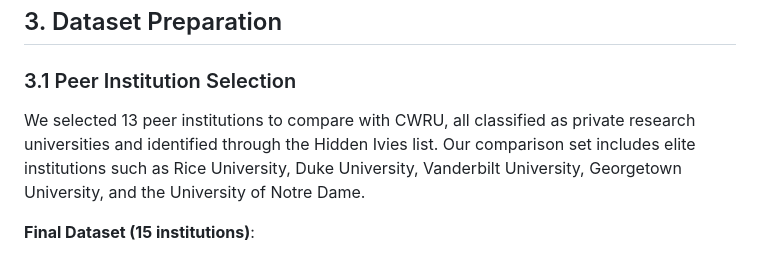
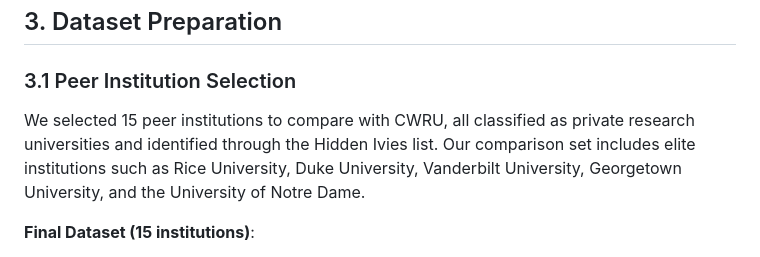
Before and after one commit to jmanderson0119/csds413-term-project, a Markdown page: Data_visualisation/scripts/Comprehensive_Analysis_Report.md, the part around the change. Drawn GitHub-style.

Commit message:
13 to 15

```diff
--- a/Data_visualisation/scripts/Comprehensive_Analysis_Report.md
+++ b/Data_visualisation/scripts/Comprehensive_Analysis_Report.md
@@ -100,7 +100,7 @@ Supplementary data source for acceptance rates, cost of attendance, and return-o
 
 ### 3.1 Peer Institution Selection
 
-We selected 13 peer institutions to compare with CWRU, all classified as private research universities and identified through the Hidden Ivies list. Our comparison set includes elite institutions such as Rice University, Duke University, Vanderbilt University, Georgetown University, and the University of Notre Dame.
+We selected 15 peer institutions to compare with CWRU, all classified as private research universities and identified through the Hidden Ivies list. Our comparison set includes elite institutions such as Rice University, Duke University, Vanderbilt University, Georgetown University, and the University of Notre Dame.
 
 **Final Dataset (15 institutions)**:
 - Case Western Reserve University
```
